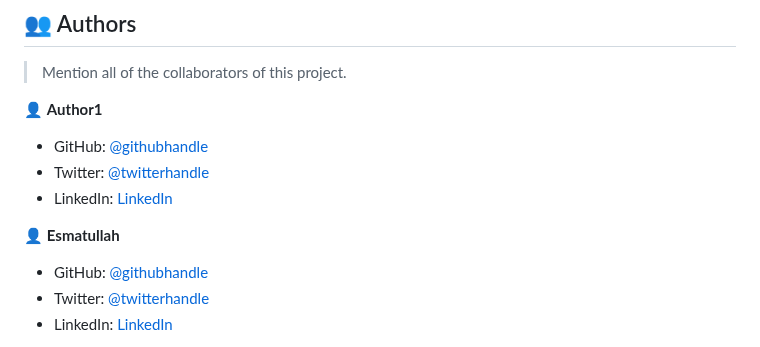
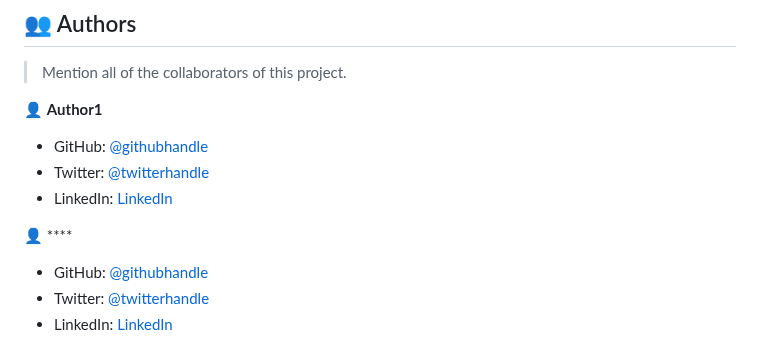
Before and after one commit to wolterbwambale/Awesome-Book, a Markdown page: README.md, the part around one of its changes. Rendered like a GitHub page.

Commit message:
Update README.md
update readme

```diff
--- a/README.md
+++ b/README.md
@@ -213,5 +213,5 @@ Example:
 
-👤 **Esmatullah**
+👤 ****
 
 - GitHub: [@githubhandle](https://github.com/githubhandle)
 - Twitter: [@twitterhandle](https://twitter.com/twitterhandle)
```
Also changed, not shown: other parts of README.md (+3 -3 lines).
